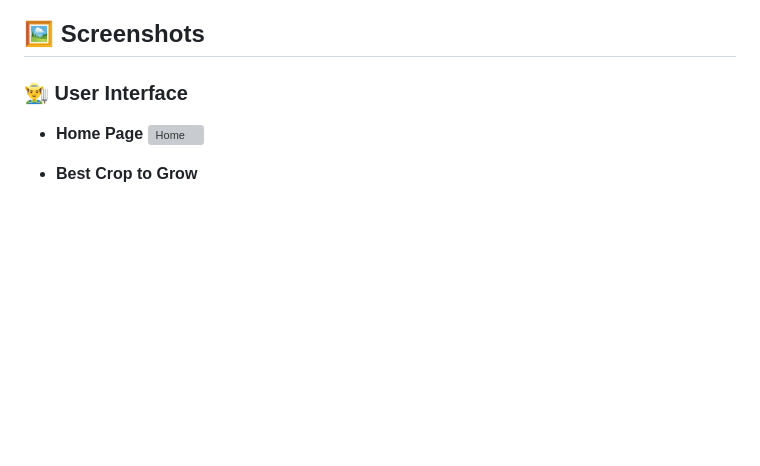
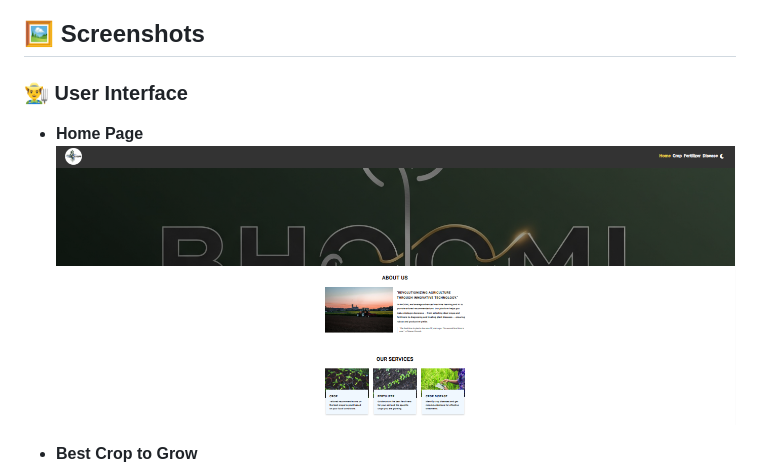
Before and after one commit to ShivarajNKengannavar/Plant-Advisory-and-Disease-Detection-System, a Markdown page: README.md, the part around the change printed below. GitHub-like rendering; blank space fills up the shorter version; grey boxes are pictures that could not be loaded.

```diff
--- a/README.md
+++ b/README.md
@@ -24,7 +24,7 @@ An AI-powered web application for real-time plant disease detection, multilingua
 ### 👨‍🌾 User Interface
 
 - **Home Page**
-  ![Home](./assets/home.png)
+  ![Home](./assets/homepage.png)
 
 - **Best Crop to Grow**
   ![Crop](./assets/crops.png)
```
Also changed, not shown: other parts of README.md (+1 -1 lines).
